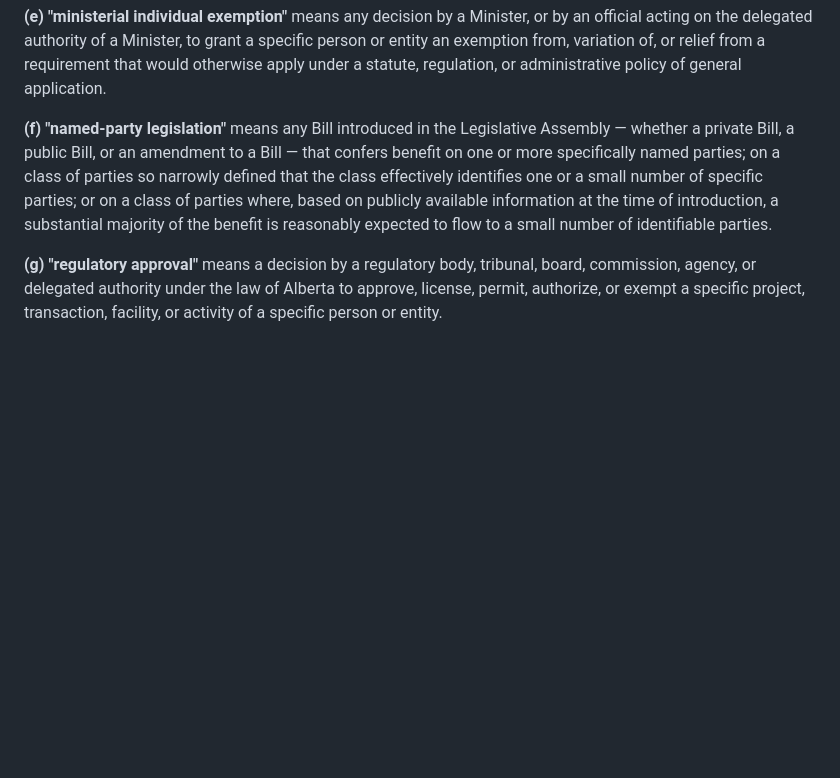
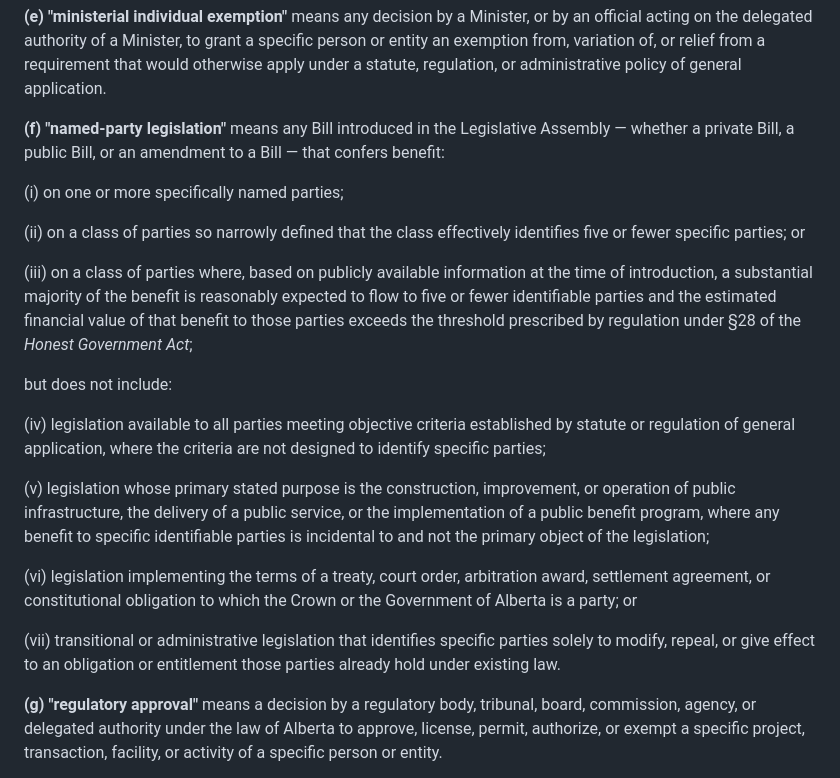
Before and after one commit to Ixby/accountability-acts-alberta, a Markdown page: bill-2-open-books-act.md, the part around the change. Rendered like a GitHub page; blank space fills up the shorter version.

Commit message:
fix(bill-2): tighten named-party legislation definition §2(f)
Three problems with original: "small number" undefined (gave Speaker
no anchor), third prong too broad (caught concentrated-industry
legislation), no safe harbors for legitimate public-benefit or
transitional legislation.

Changes:
- "small number" replaced with explicit threshold: five or fewer parties
- Third prong adds value threshold (reg-prescribed) to exclude trivial
  applications
- Four safe harbors added:
  (iv) general-criteria legislation not designed to identify specific parties
  (v) public infrastructure/service legislation where private benefit is
      incidental
  (vi) treaty, court order, arbitration, or constitutional obligation
      implementation
  (vii) transitional legislation giving effect to pre-existing entitlements

```diff
--- a/bill-2-open-books-act.md
+++ b/bill-2-open-books-act.md
@@ -38,7 +38,23 @@
 
 **(e) "ministerial individual exemption"** means any decision by a Minister, or by an official acting on the delegated authority of a Minister, to grant a specific person or entity an exemption from, variation of, or relief from a requirement that would otherwise apply under a statute, regulation, or administrative policy of general application.
 
-**(f) "named-party legislation"** means any Bill introduced in the Legislative Assembly — whether a private Bill, a public Bill, or an amendment to a Bill — that confers benefit on one or more specifically named parties; on a class of parties so narrowly defined that the class effectively identifies one or a small number of specific parties; or on a class of parties where, based on publicly available information at the time of introduction, a substantial majority of the benefit is reasonably expected to flow to a small number of identifiable parties.
+**(f) "named-party legislation"** means any Bill introduced in the Legislative Assembly — whether a private Bill, a public Bill, or an amendment to a Bill — that confers benefit:
+
+(i) on one or more specifically named parties;
+
+(ii) on a class of parties so narrowly defined that the class effectively identifies five or fewer specific parties; or
+
+(iii) on a class of parties where, based on publicly available information at the time of introduction, a substantial majority of the benefit is reasonably expected to flow to five or fewer identifiable parties and the estimated financial value of that benefit to those parties exceeds the threshold prescribed by regulation under §28 of the *Honest Government Act*;
+
+but does not include:
+
+(iv) legislation available to all parties meeting objective criteria established by statute or regulation of general application, where the criteria are not designed to identify specific parties;
+
+(v) legislation whose primary stated purpose is the construction, improvement, or operation of public infrastructure, the delivery of a public service, or the implementation of a public benefit program, where any benefit to specific identifiable parties is incidental to and not the primary object of the legislation;
+
+(vi) legislation implementing the terms of a treaty, court order, arbitration award, settlement agreement, or constitutional obligation to which the Crown or the Government of Alberta is a party; or
+
+(vii) transitional or administrative legislation that identifies specific parties solely to modify, repeal, or give effect to an obligation or entitlement those parties already hold under existing law.
 
 **(g) "regulatory approval"** means a decision by a regulatory body, tribunal, board, commission, agency, or delegated authority under the law of Alberta to approve, license, permit, authorize, or exempt a specific project, transaction, facility, or activity of a specific person or entity.
 
```
